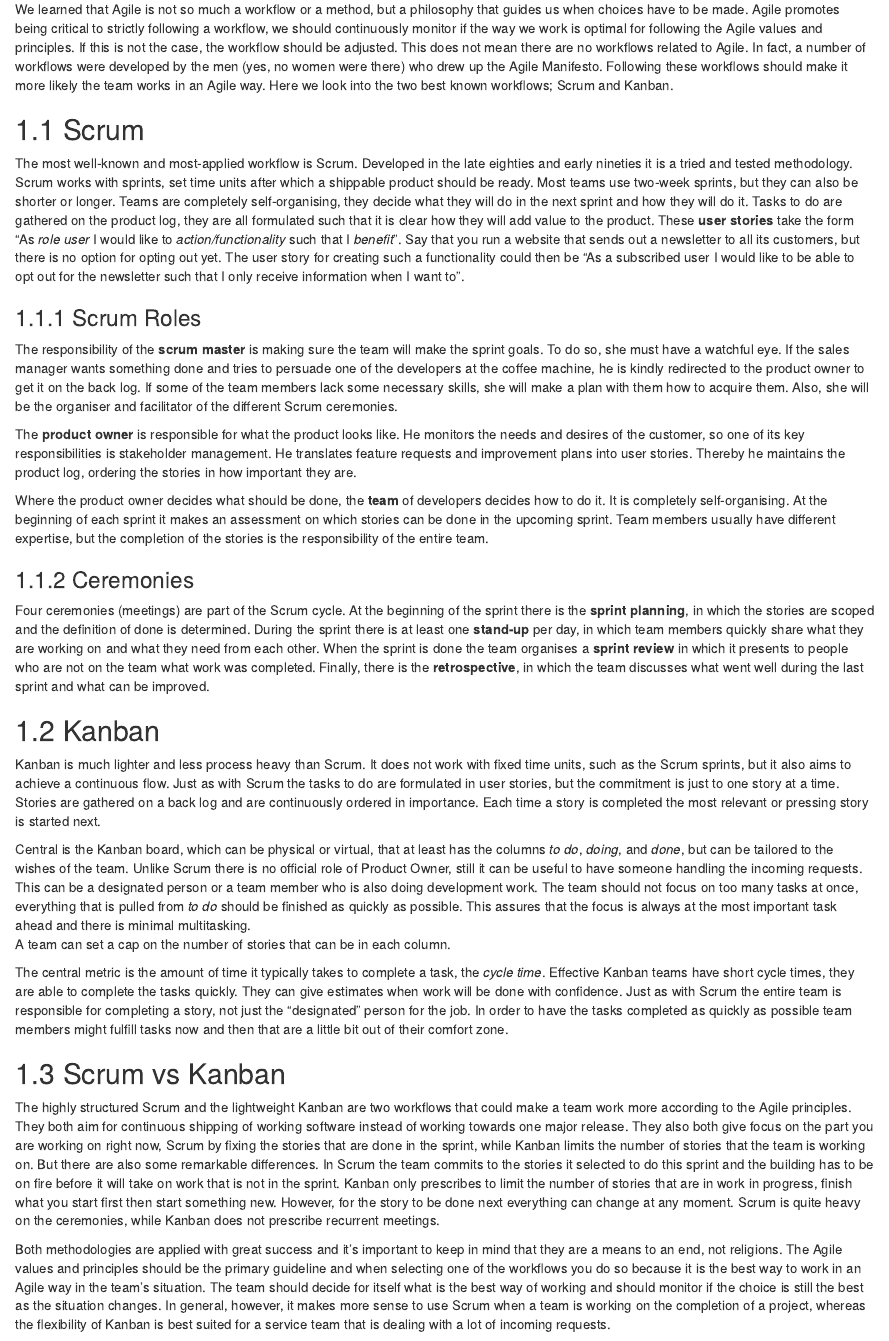
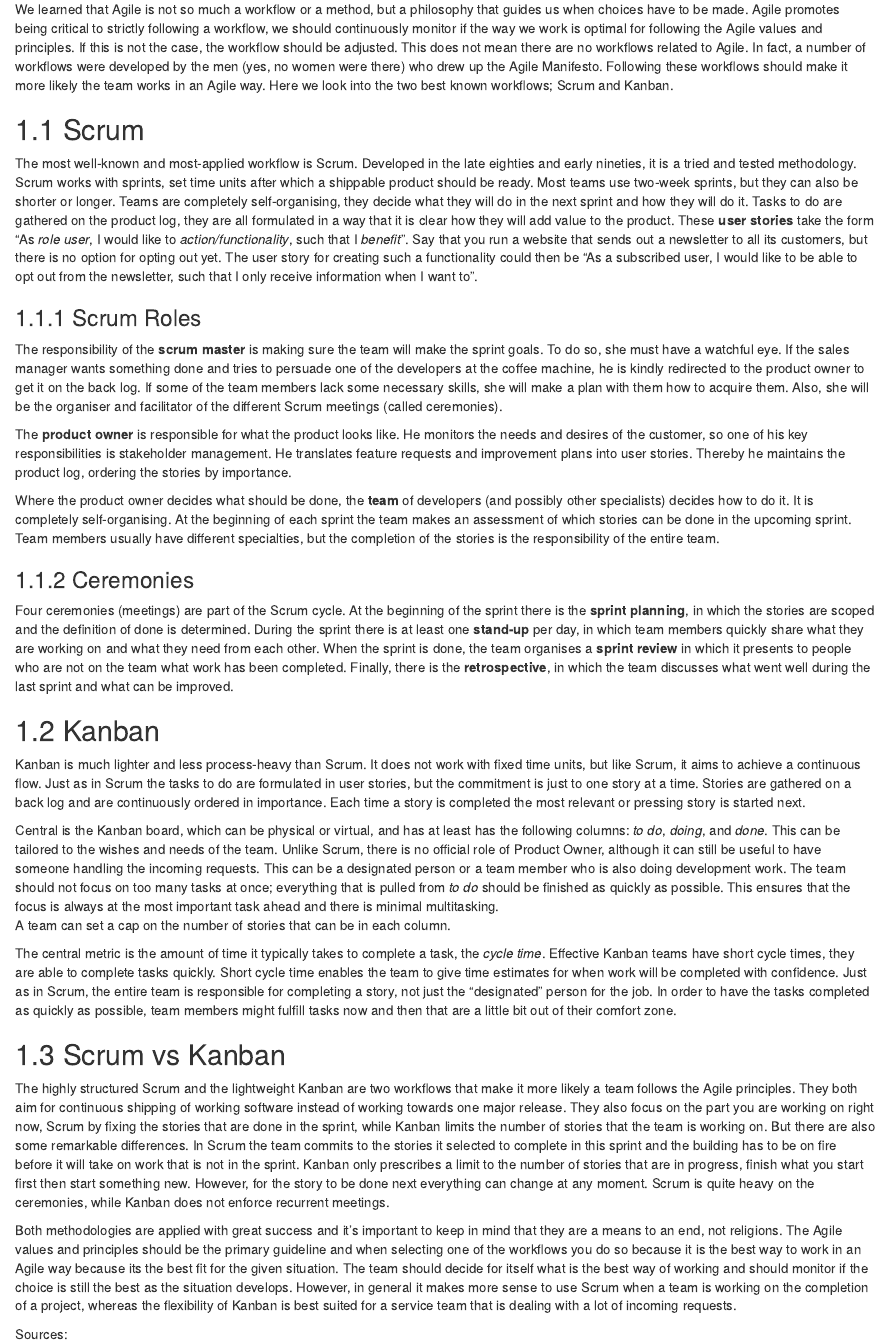
Before and after one commit to EdwinTh/ADSwR, an R Markdown document (02_agile-methodologies.Rmd): the page in a window 1100 px wide, from 70 px down. Rendered offline with R 4.5, knitr and Pandoc, with nearby package versions; drawn as R Markdown's standard HTML page in place of the format the file asks for.

Commit message:
CH2 changes from #15

```diff
--- a/02_agile-methodologies.Rmd
+++ b/02_agile-methodologies.Rmd
@@ -11,14 +11,14 @@ Here we look into the two best known workflows; Scrum and Kanban.
 ## Scrum
 
 The most well-known and most-applied workflow is Scrum.
-Developed in the late eighties and early nineties it is a tried and tested methodology.
+Developed in the late eighties and early nineties, it is a tried and tested methodology.
 Scrum works with sprints, set time units after which a shippable product should be ready.
 Most teams use two-week sprints, but they can also be shorter or longer.
 Teams are completely self-organising, they decide what they will do in the next sprint and how they will do it.
-Tasks to do are gathered on the product log, they are all formulated such that it is clear how they will add value to the product.
-These **user stories** take the form "As *role user* I would like to *action/functionality* such that I *benefit*".
+Tasks to do are gathered on the product log, they are all formulated in a way that it is clear how they will add value to the product.
+These **user stories** take the form "As *role user*, I would like to *action/functionality*, such that I *benefit*".
 Say that you run a website that sends out a newsletter to all its customers, but there is no option for opting out yet.
-The user story for creating such a functionality could then be "As a subscribed user I would like to be able to opt out for the newsletter such that I only receive information when I want to".
+The user story for creating such a functionality could then be "As a subscribed user, I would like to be able to opt out from the newsletter, such that I only receive information when I want to".
 
 ### Scrum Roles
 
@@ -26,61 +26,63 @@ The responsibility of the **scrum master** is making sure the team will make the
 To do so, she must have a watchful eye.
 If the sales manager wants something done and tries to persuade one of the developers at the coffee machine, he is kindly redirected to the product owner to get it on the back log.
 If some of the team members lack some necessary skills, she will make a plan with them how to acquire them.
-Also, she will be the organiser and facilitator of the different Scrum ceremonies.
+Also, she will be the organiser and facilitator of the different Scrum meetings (called ceremonies).
 
 The **product owner** is responsible for what the product looks like.
-He monitors the needs and desires of the customer, so one of its key responsibilities is stakeholder management.
+He monitors the needs and desires of the customer, so one of his key responsibilities is stakeholder management.
 He translates feature requests and improvement plans into user stories.
-Thereby he maintains the product log, ordering the stories in how important they are.
+Thereby he maintains the product log, ordering the stories by importance.
 
-Where the product owner decides what should be done, the **team** of developers decides how to do it.
+Where the product owner decides what should be done, the **team** of developers (and possibly other specialists) decides how to do it.
 It is completely self-organising.
-At the beginning of each sprint it makes an assessment on which stories can be done in the upcoming sprint.
-Team members usually have different expertise, but the completion of the stories is the responsibility of the entire team.
+At the beginning of each sprint the team makes an assessment of which stories can be done in the upcoming sprint.
+Team members usually have different specialties, but the completion of the stories is the responsibility of the entire team.
 
 ### Ceremonies
 
 Four ceremonies (meetings) are part of the Scrum cycle.
 At the beginning of the sprint there is the **sprint planning**, in which the stories are scoped and the definition of done is determined.
 During the sprint there is at least one **stand-up** per day, in which team members quickly share what they are working on and what they need from each other.
-When the sprint is done the team organises a **sprint review** in which it presents to people who are not on the team what work was completed.
+When the sprint is done, the team organises a **sprint review** in which it presents to people who are not on the team what work has been completed.
 Finally, there is the **retrospective**, in which the team discusses what went well during the last sprint and what can be improved.
 
 ## Kanban
 
-Kanban is much lighter and less process heavy than Scrum.
-It does not work with fixed time units, such as the Scrum sprints, but it also aims to achieve a continuous flow.
-Just as with Scrum the tasks to do are formulated in user stories, but the commitment is just to one story at a time.
+Kanban is much lighter and less process-heavy than Scrum.
+It does not work with fixed time units, but like Scrum, it aims to achieve a continuous flow.
+Just as in Scrum the tasks to do are formulated in user stories, but the commitment is just to one story at a time.
 Stories are gathered on a back log and are continuously ordered in importance.
 Each time a story is completed the most relevant or pressing story is started next.
 
-Central is the Kanban board, which can be physical or virtual, that at least has the columns *to do*, *doing*, and *done*, but can be tailored to the wishes of the team.
-Unlike Scrum there is no official role of Product Owner, still it can be useful to have someone handling the incoming requests.
+Central is the Kanban board, which can be physical or virtual, and has at least has the following columns: *to do*, *doing*, and *done*.
+This can be tailored to the wishes and needs of the team.
+Unlike Scrum, there is no official role of Product Owner, although it can still be useful to have someone handling the incoming requests.
 This can be a designated person or a team member who is also doing development work.
-The team should not focus on too many tasks at once, everything that is pulled from *to do* should be finished as quickly as possible.
-This assures that the focus is always at the most important task ahead and there is minimal multitasking.
+The team should not focus on too many tasks at once; everything that is pulled from *to do* should be finished as quickly as possible.
+This ensures that the focus is always at the most important task ahead and there is minimal multitasking.
 A team can set a cap on the number of stories that can be in each column.
 
 The central metric is the amount of time it typically takes to complete a task, the *cycle time*.
-Effective Kanban teams have short cycle times, they are able to complete the tasks quickly.
-They can give estimates when work will be done with confidence.
-Just as with Scrum the entire team is responsible for completing a story, not just the "designated" person for the job.
-In order to have the tasks completed as quickly as possible team members might fulfill tasks now and then that are a little bit out of their comfort zone.
+Effective Kanban teams have short cycle times, they are able to complete tasks quickly.
+Short cycle time enables the team to give time estimates for when work will be completed with confidence.
+Just as in Scrum, the entire team is responsible for completing a story, not just the "designated" person for the job.
+In order to have the tasks completed as quickly as possible, team members might fulfill tasks now and then that are a little bit out of their comfort zone.
 
 ## Scrum vs Kanban
 
-The highly structured Scrum and the lightweight Kanban are two workflows that could make a team work more according to the Agile principles.
+The highly structured Scrum and the lightweight Kanban are two workflows that make it more likely a team follows the Agile principles.
 They both aim for continuous shipping of working software instead of working towards one major release.
-They also both give focus on the part you are working on right now, Scrum by fixing the stories that are done in the sprint, while Kanban limits the number of stories that the team is working on.
+They also focus on the part you are working on right now, Scrum by fixing the stories that are done in the sprint, while Kanban limits the number of stories that the team is working on.
 But there are also some remarkable differences.
-In Scrum the team commits to the stories it selected to do this sprint and the building has to be on fire before it will take on work that is not in the sprint. Kanban only prescribes to limit the number of stories that are in work in progress, finish what you start first then start something new.
+In Scrum the team commits to the stories it selected to complete in this sprint and the building has to be on fire before it will take on work that is not in the sprint.
+Kanban only prescribes a limit to the number of stories that are in progress, finish what you start first then start something new.
 However, for the story to be done next everything can change at any moment.
-Scrum is quite heavy on the ceremonies, while Kanban does not prescribe recurrent meetings.
+Scrum is quite heavy on the ceremonies, while Kanban does not enforce recurrent meetings.
 
 Both methodologies are applied with great success and it's important to keep in mind that they are a means to an end, not religions.
-The Agile values and principles should be the primary guideline and when selecting one of the workflows you do so because it is the best way to work in an Agile way in the team's situation.
-The team should decide for itself what is the best way of working and should monitor if the choice is still the best as the situation changes.
-In general, however, it makes more sense to use Scrum when a team is working on the completion of a project, whereas the flexibility of Kanban is best suited for a service team that is dealing with a lot of incoming requests.
+The Agile values and principles should be the primary guideline and when selecting one of the workflows you do so because it is the best way to work in an Agile way because its the best fit for the given situation.
+The team should decide for itself what is the best way of working and should monitor if the choice is still the best as the situation develops.
+However, in general it makes more sense to use Scrum when a team is working on the completion of a project, whereas the flexibility of Kanban is best suited for a service team that is dealing with a lot of incoming requests.
 
 Sources:
 
```
